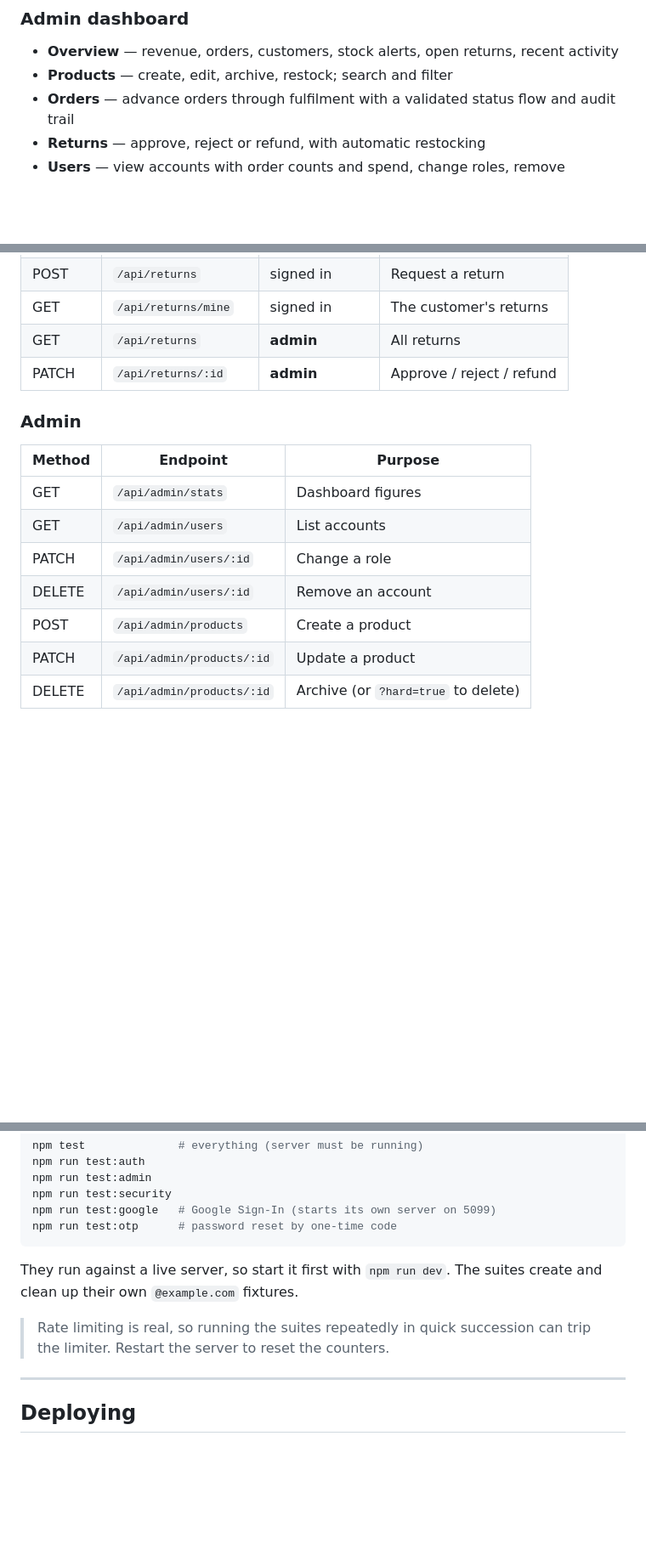
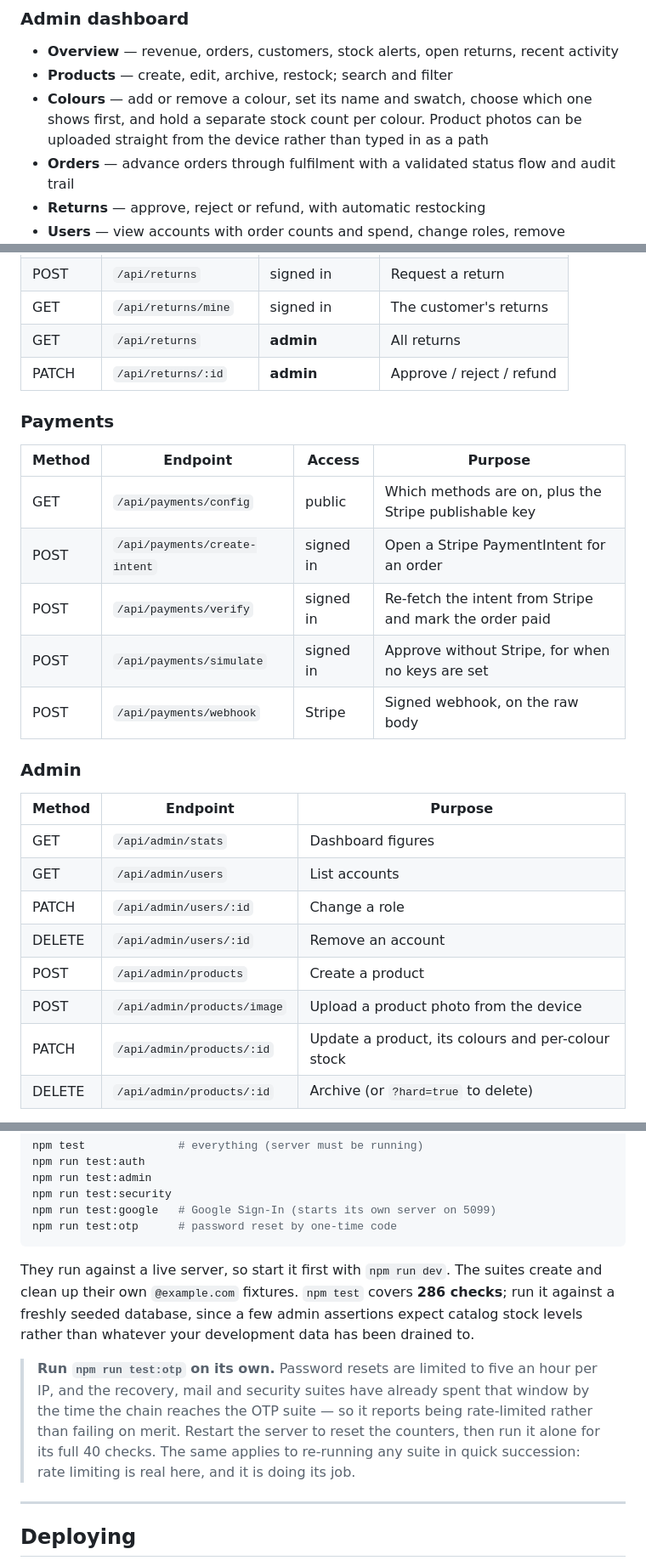
Before and after one commit to huzaifa-dev-ai/NovaCart---Full-Stack-E-Commerce-Store, a Markdown page: README.md, 3 parts joined by grey strips. Shown: that part at 85% size. Drawn GitHub-style; blank space fills up the shorter version.

````diff
--- a/README.md
+++ b/README.md
@@ -28,6 +51,9 @@ step) · Node.js + Express 5 · MongoDB + Mongoose · JWT auth in httpOnly cooki
 ### Admin dashboard
 - **Overview** — revenue, orders, customers, stock alerts, open returns, recent activity
 - **Products** — create, edit, archive, restock; search and filter
+- **Colours** — add or remove a colour, set its name and swatch, choose which one shows
+  first, and hold a separate stock count per colour. Product photos can be uploaded
+  straight from the device rather than typed in as a path
 - **Orders** — advance orders through fulfilment with a validated status flow and audit trail
 - **Returns** — approve, reject or refund, with automatic restocking
 - **Users** — view accounts with order counts and spend, change roles, remove accounts
@@ -255,6 +306,15 @@ reachable over HTTP.
 | GET | `/api/returns` | **admin** | All returns |
 | PATCH | `/api/returns/:id` | **admin** | Approve / reject / refund |
 
+### Payments
+| Method | Endpoint | Access | Purpose |
+|---|---|---|---|
+| GET | `/api/payments/config` | public | Which methods are on, plus the Stripe publishable key |
+| POST | `/api/payments/create-intent` | signed in | Open a Stripe PaymentIntent for an order |
+| POST | `/api/payments/verify` | signed in | Re-fetch the intent from Stripe and mark the order paid |
+| POST | `/api/payments/simulate` | signed in | Approve without Stripe, for when no keys are set |
+| POST | `/api/payments/webhook` | Stripe | Signed webhook, on the raw body |
+
 ### Admin
 | Method | Endpoint | Purpose |
 |---|---|---|
@@ -263,7 +323,8 @@ reachable over HTTP.
 | PATCH | `/api/admin/users/:id` | Change a role |
 | DELETE | `/api/admin/users/:id` | Remove an account |
 | POST | `/api/admin/products` | Create a product |
-| PATCH | `/api/admin/products/:id` | Update a product |
+| POST | `/api/admin/products/image` | Upload a product photo from the device |
+| PATCH | `/api/admin/products/:id` | Update a product, its colours and per-colour stock |
 | DELETE | `/api/admin/products/:id` | Archive (or `?hard=true` to delete) |
 
 Also: `GET /api/health` reports uptime and database connectivity, and
@@ -344,10 +405,16 @@ npm run test:otp      # password reset by one-time code
 ```
 
 They run against a live server, so start it first with `npm run dev`. The suites create
-and clean up their own `@example.com` fixtures.
+and clean up their own `@example.com` fixtures. `npm test` covers **286 checks**; run it
+against a freshly seeded database, since a few admin assertions expect catalog stock
+levels rather than whatever your development data has been drained to.
 
-> Rate limiting is real, so running the suites repeatedly in quick succession can trip the
-> limiter. Restart the server to reset the counters.
+> **Run `npm run test:otp` on its own.** Password resets are limited to five an hour per
+> IP, and the recovery, mail and security suites have already spent that window by the
+> time the chain reaches the OTP suite — so it reports being rate-limited rather than
+> failing on merit. Restart the server to reset the counters, then run it alone for its
+> full 40 checks. The same applies to re-running any suite in quick succession: rate
+> limiting is real here, and it is doing its job.
 
 ---
 
````
Also changed, not shown: other parts of README.md (+57 -9 lines), docs/screenshots/admin.png (added), docs/screenshots/catalog.png (added), docs/screenshots/product.png (added), 1 other file.
